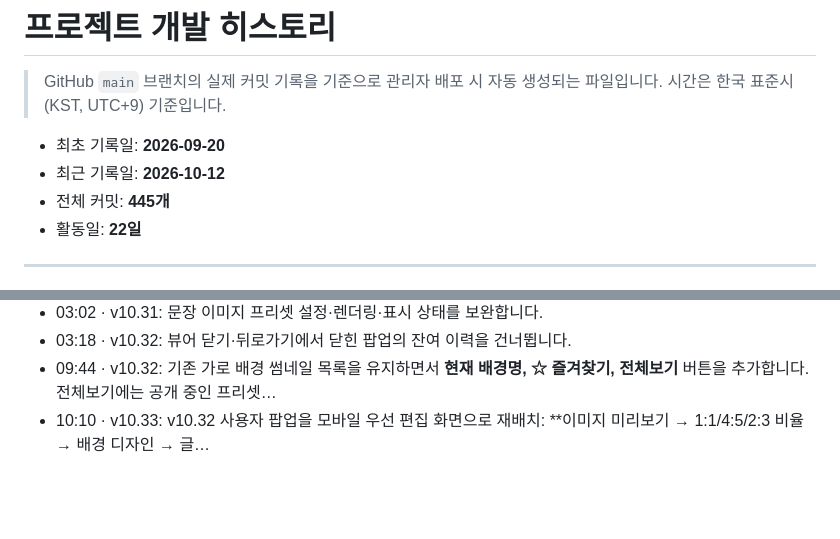
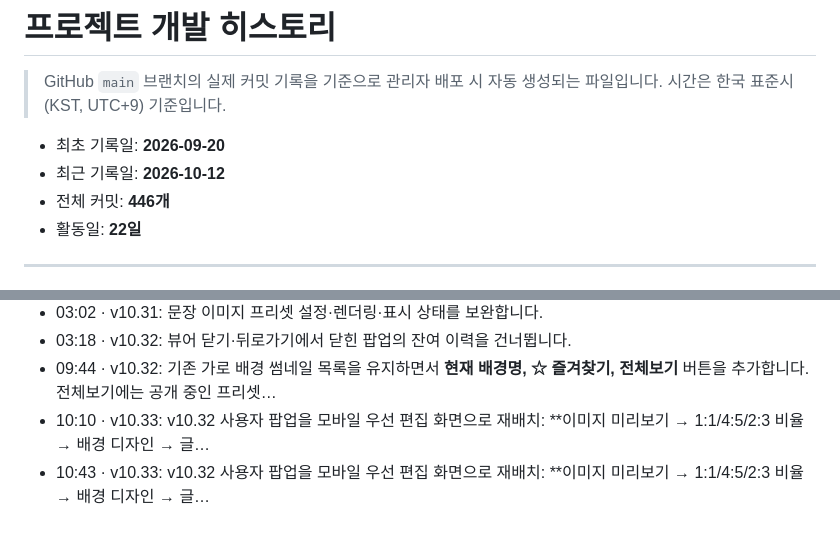
Before and after one commit to rjs1127/rjs, a Markdown page: HISTORY.md, 2 parts joined by grey strips. Rendered like a GitHub page; blank space fills up the shorter version.

Commit message:
v10.33: v10.32 사용자 팝업을 모바일 우선 편집 화면으로 재배치: **이미지 미리보기 → 1:1/4:5/2:3 비율 → 배경 디자인 → 글…

```diff
--- a/HISTORY.md
+++ b/HISTORY.md
@@ -5,7 +5,7 @@
 
 - 최초 기록일: **2026-09-20**
 - 최근 기록일: **2026-10-12**
-- 전체 커밋: **445개**
+- 전체 커밋: **446개**
 - 활동일: **22일**
 
 ---
@@ -520,3 +520,4 @@
 - 03:18 · v10.32: 뷰어 닫기·뒤로가기에서 닫힌 팝업의 잔여 이력을 건너뜁니다.
 - 09:44 · v10.32: 기존 가로 배경 썸네일 목록을 유지하면서 **현재 배경명, ☆ 즐겨찾기, 전체보기** 버튼을 추가합니다. 전체보기에는 공개 중인 프리셋…
 - 10:10 · v10.33: v10.32 사용자 팝업을 모바일 우선 편집 화면으로 재배치: **이미지 미리보기 → 1:1/4:5/2:3 비율 → 배경 디자인 → 글…
+- 10:43 · v10.33: v10.32 사용자 팝업을 모바일 우선 편집 화면으로 재배치: **이미지 미리보기 → 1:1/4:5/2:3 비율 → 배경 디자인 → 글…
```
